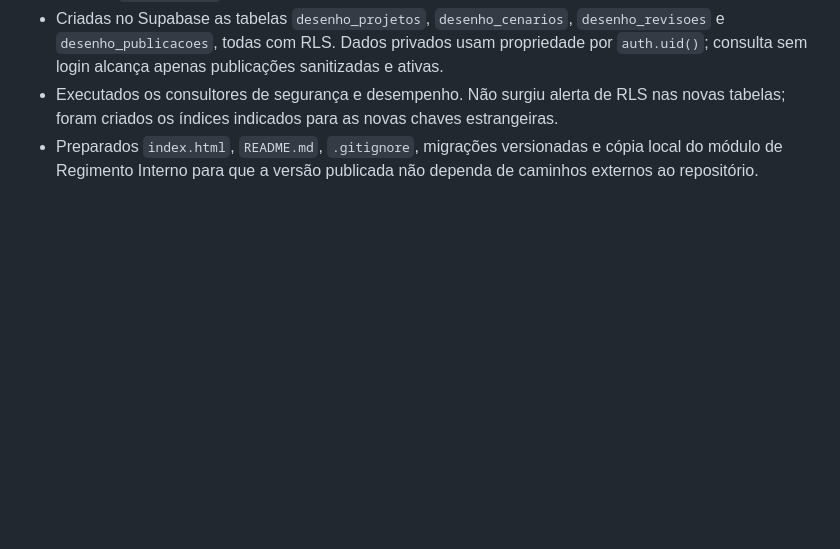
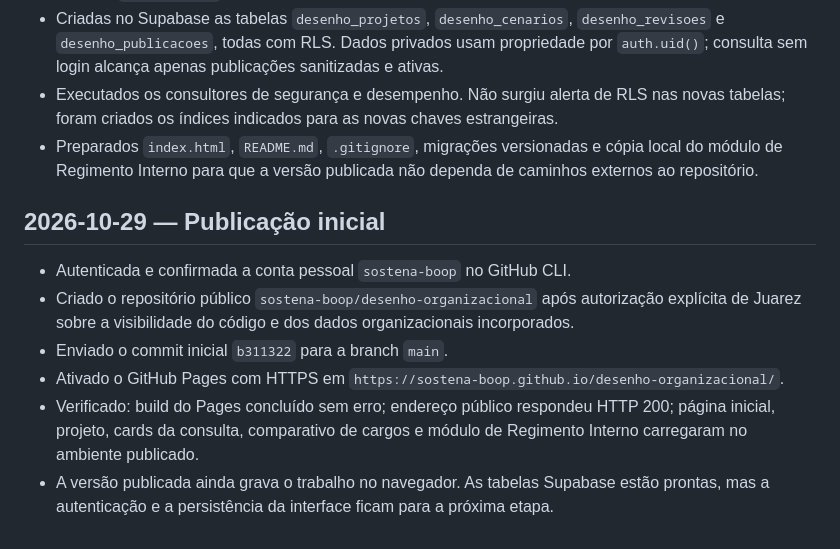
Before and after one commit to sostena-boop/desenho-organizacional, a Markdown page: DIARIO.md, the part around the change. Rendered like a GitHub page; blank space fills up the shorter version.

Commit message:
Registra publicação inicial

```diff
--- a/DIARIO.md
+++ b/DIARIO.md
@@ -86,3 +86,12 @@
 - Criadas no Supabase as tabelas `desenho_projetos`, `desenho_cenarios`, `desenho_revisoes` e `desenho_publicacoes`, todas com RLS. Dados privados usam propriedade por `auth.uid()`; consulta sem login alcança apenas publicações sanitizadas e ativas.
 - Executados os consultores de segurança e desempenho. Não surgiu alerta de RLS nas novas tabelas; foram criados os índices indicados para as novas chaves estrangeiras.
 - Preparados `index.html`, `README.md`, `.gitignore`, migrações versionadas e cópia local do módulo de Regimento Interno para que a versão publicada não dependa de caminhos externos ao repositório.
+
+## 2026-10-29 — Publicação inicial
+
+- Autenticada e confirmada a conta pessoal `sostena-boop` no GitHub CLI.
+- Criado o repositório público `sostena-boop/desenho-organizacional` após autorização explícita de Juarez sobre a visibilidade do código e dos dados organizacionais incorporados.
+- Enviado o commit inicial `b311322` para a branch `main`.
+- Ativado o GitHub Pages com HTTPS em `https://sostena-boop.github.io/desenho-organizacional/`.
+- Verificado: build do Pages concluído sem erro; endereço público respondeu HTTP 200; página inicial, projeto, cards da consulta, comparativo de cargos e módulo de Regimento Interno carregaram no ambiente publicado.
+- A versão publicada ainda grava o trabalho no navegador. As tabelas Supabase estão prontas, mas a autenticação e a persistência da interface ficam para a próxima etapa.
```
Also changed, not shown: PROJETO.md (+10 -6 lines).
